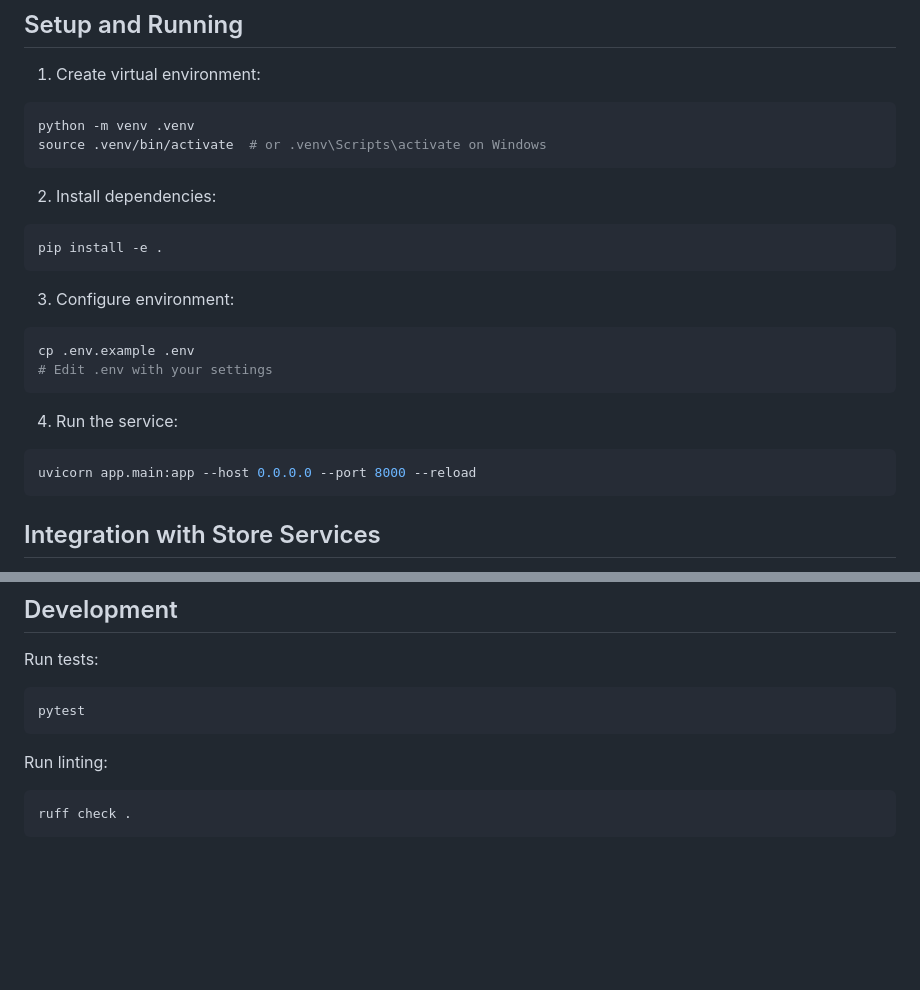
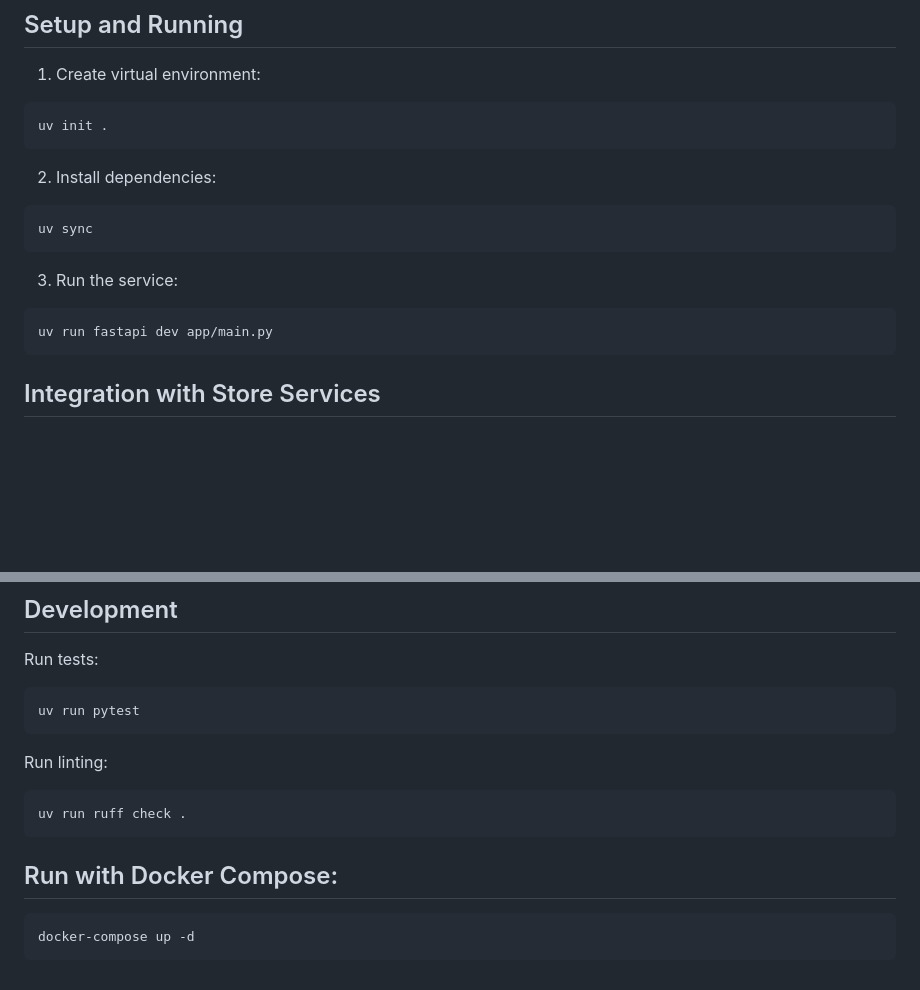
Before and after one commit to aleamar264/distributed_systems, a Markdown page: central_services/README.md, 2 parts joined by grey strips. GitHub-like rendering; blank space fills up the shorter version.

Commit message:
fix: readme

````diff
--- a/central_services/README.md
+++ b/central_services/README.md
@@ -152,24 +152,17 @@ The system prioritizes consistency over availability for several reasons:
 
 1. Create virtual environment:
 ```bash
-python -m venv .venv
-source .venv/bin/activate  # or .venv\Scripts\activate on Windows
+uv init .
 ```
 
 2. Install dependencies:
 ```bash
-pip install -e .
+uv sync
 ```
 
-3. Configure environment:
+3. Run the service:
 ```bash
-cp .env.example .env
-# Edit .env with your settings
-```
-
-4. Run the service:
-```bash
-uvicorn app.main:app --host 0.0.0.0 --port 8000 --reload
+uv run fastapi dev app/main.py
 ```
 
 ## Integration with Store Services
@@ -203,10 +196,15 @@ Access monitoring endpoints:
 
 Run tests:
 ```bash
-pytest
+uv run pytest
 ```
 
 Run linting:
 ```bash
-ruff check .
+uv run ruff check .
 ```
+
+## Run with Docker Compose:
+```bash
+docker-compose up -d
+```
````
